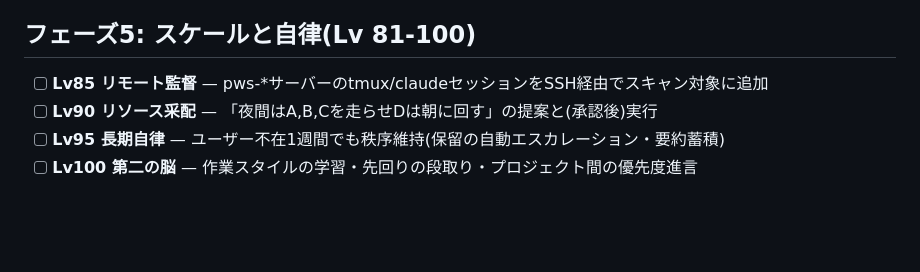
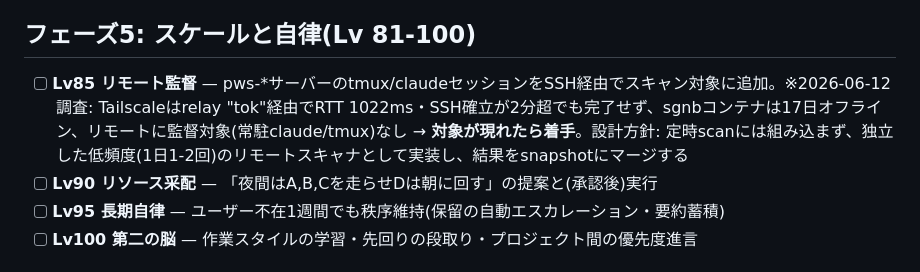
Before and after one commit to lutelute/brain_tact, a Markdown page: ROADMAP.md, the part around the change. GitHub-like rendering; blank space fills up the shorter version.

Commit message:
docs(ROADMAP): Lv85調査結果 — リモート監督は対象出現待ち(設計方針を記録)
Tailscale relay経由RTT 1秒・SSH確立2分超・sgnbコンテナ17日オフライン・
監督対象なしを確認。基盤だけ作っても検証不能のため見送り、対象出現時の
設計方針(定時scanと独立した低頻度スキャナ)を残す。

Co-Authored-By: Claude Fable 5 <noreply@anthropic.com>

```diff
--- a/ROADMAP.md
+++ b/ROADMAP.md
@@ -52,7 +52,7 @@ v0.1(定時スキャン+脳判断+LINE報告+/brain対話)を **Lv1** とし、
 
 ## フェーズ5: スケールと自律(Lv 81-100)
 
-- [ ] **Lv85 リモート監督** — pws-*サーバーのtmux/claudeセッションをSSH経由でスキャン対象に追加
+- [ ] **Lv85 リモート監督** — pws-*サーバーのtmux/claudeセッションをSSH経由でスキャン対象に追加。※2026-06-12調査: Tailscaleはrelay "tok"経由でRTT 1022ms・SSH確立が2分超でも完了せず、sgnbコンテナは17日オフライン、リモートに監督対象(常駐claude/tmux)なし → **対象が現れたら着手**。設計方針: 定時scanには組み込まず、独立した低頻度(1日1-2回)のリモートスキャナとして実装し、結果をsnapshotにマージする
 - [ ] **Lv90 リソース采配** — 「夜間はA,B,Cを走らせDは朝に回す」の提案と(承認後)実行
 - [ ] **Lv95 長期自律** — ユーザー不在1週間でも秩序維持(保留の自動エスカレーション・要約蓄積)
 - [ ] **Lv100 第二の脳** — 作業スタイルの学習・先回りの段取り・プロジェクト間の優先度進言
```
